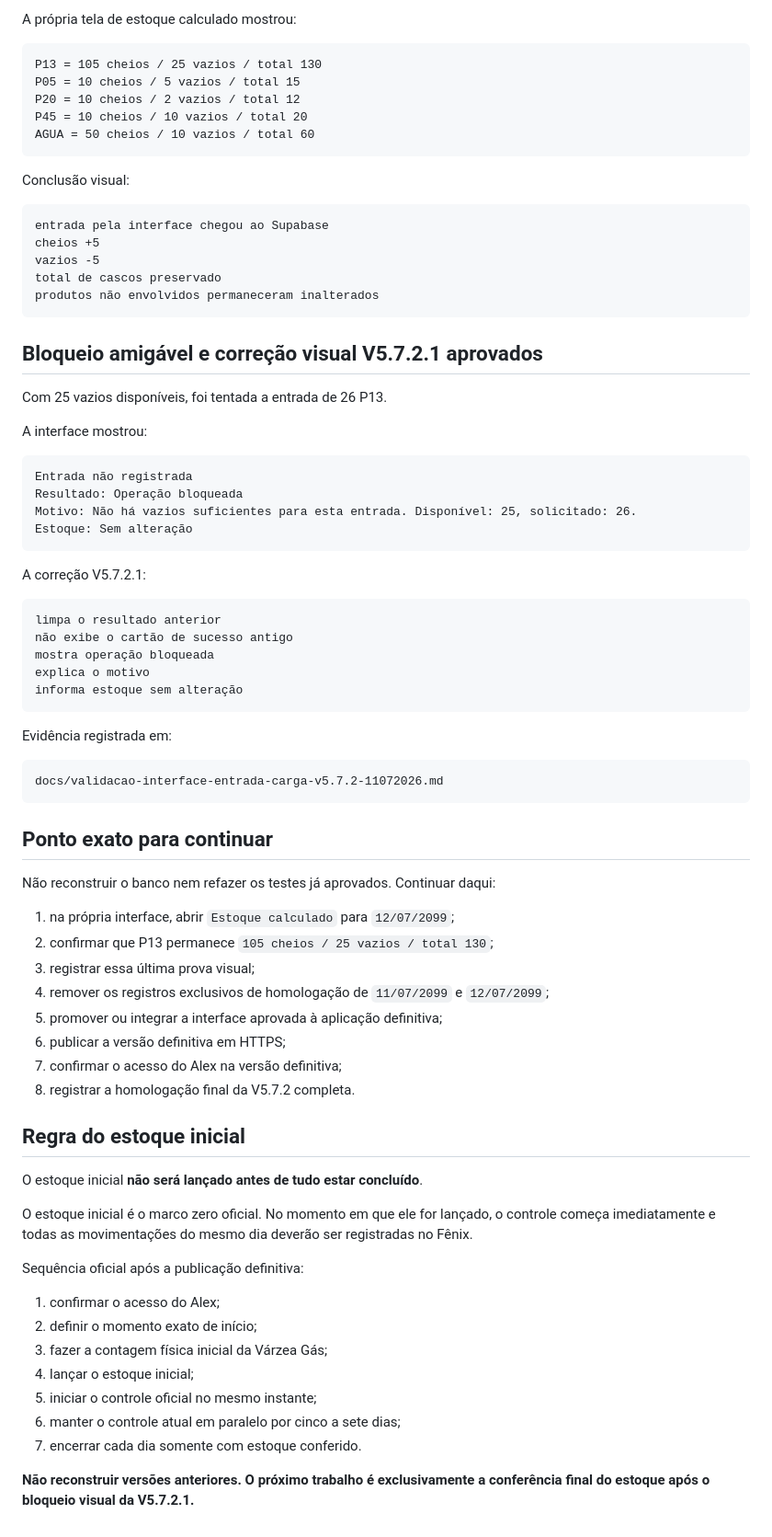
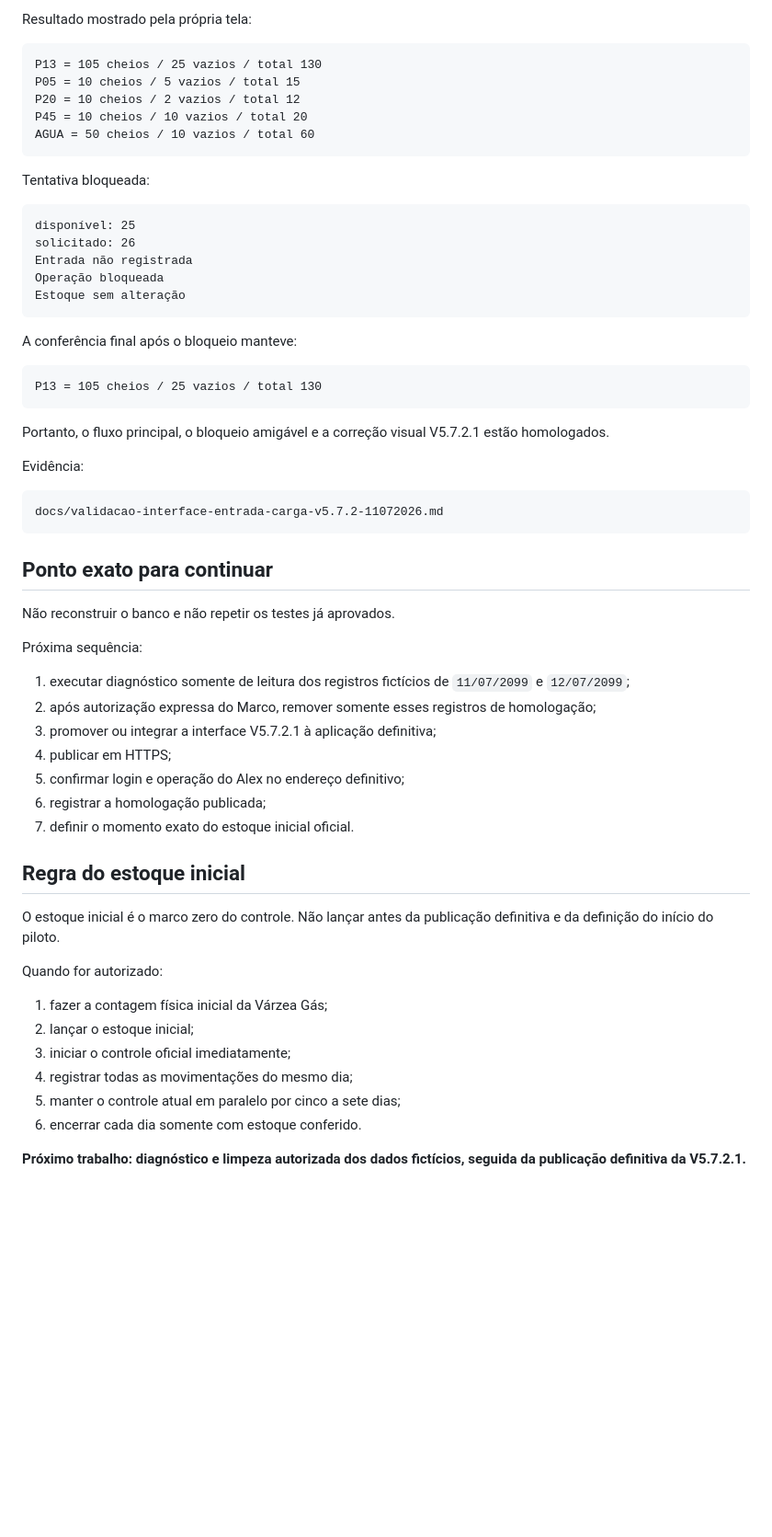
Before and after one commit to astromp/fenix-estoque-varzea-gas, a Markdown page: RETOMAR-AQUI-V5.5.md, the part around one of its changes. Shown at 92% size. Rendered like a GitHub page; blank space fills up the shorter version.

````diff
--- a/RETOMAR-AQUI-V5.5.md
+++ b/RETOMAR-AQUI-V5.5.md
@@ -182,6 +97,6 @@ entrada: 5 unidades
 ```
 
-A própria tela de estoque calculado mostrou:
+Resultado mostrado pela própria tela:
 
 ```text
 P13 = 105 cheios / 25 vazios / total 130
@@ -191,40 +106,25 @@ P45 = 10 cheios / 10 vazios / total 20
 AGUA = 50 cheios / 10 vazios / total 60
 ```
 
-Conclusão visual:
+Tentativa bloqueada:
 
 ```text
-entrada pela interface chegou ao Supabase
-cheios +5
-vazios -5
-total de cascos preservado
-produtos não envolvidos permaneceram inalterados
+disponível: 25
+solicitado: 26
+Entrada não registrada
+Operação bloqueada
+Estoque sem alteração
 ```
 
-## Bloqueio amigável e correção visual V5.7.2.1 aprovados
-
-Com 25 vazios disponíveis, foi tentada a entrada de 26 P13.
-
-A interface mostrou:
+A conferência final após o bloqueio manteve:
 
 ```text
-Entrada não registrada
-Resultado: Operação bloqueada
-Motivo: Não há vazios suficientes para esta entrada. Disponível: 25, solicitado: 26.
-Estoque: Sem alteração
+P13 = 105 cheios / 25 vazios / total 130
 ```
 
-A correção V5.7.2.1:
+Portanto, o fluxo principal, o bloqueio amigável e a correção visual V5.7.2.1 estão homologados.
 
-```text
-limpa o resultado anterior
-não exibe o cartão de sucesso antigo
-mostra operação bloqueada
-explica o motivo
-informa estoque sem alteração
-```
-
-Evidência registrada em:
+Evidência:
 
 ```text
 docs/validacao-interface-entrada-carga-v5.7.2-11072026.md
@@ -232,31 +132,29 @@ docs/validacao-interface-entrada-carga-v5.7.2-11072026.md
 
 ## Ponto exato para continuar
 
-Não reconstruir o banco nem refazer os testes já aprovados. Continuar daqui:
+Não reconstruir o banco e não repetir os testes já aprovados.
 
-1. na própria interface, abrir `Estoque calculado` para `12/07/2099`;
-2. confirmar que P13 permanece `105 cheios / 25 vazios / total 130`;
-3. registrar essa última prova visual;
-4. remover os registros exclusivos de homologação de `11/07/2099` e `12/07/2099`;
-5. promover ou integrar a interface aprovada à aplicação definitiva;
-6. publicar a versão definitiva em HTTPS;
-7. confirmar o acesso do Alex na versão definitiva;
-8. registrar a homologação final da V5.7.2 completa.
+Próxima sequência:
+
+1. executar diagnóstico somente de leitura dos registros fictícios de `11/07/2099` e `12/07/2099`;
+2. após autorização expressa do Marco, remover somente esses registros de homologação;
+3. promover ou integrar a interface V5.7.2.1 à aplicação definitiva;
+4. publicar em HTTPS;
+5. confirmar login e operação do Alex no endereço definitivo;
+6. registrar a homologação publicada;
+7. definir o momento exato do estoque inicial oficial.
 
 ## Regra do estoque inicial
 
-O estoque inicial **não será lançado antes de tudo estar concluído**.
+O estoque inicial é o marco zero do controle. Não lançar antes da publicação definitiva e da definição do início do piloto.
 
-O estoque inicial é o marco zero oficial. No momento em que ele for lançado, o controle começa imediatamente e todas as movimentações do mesmo dia deverão ser registradas no Fênix.
+Quando for autorizado:
 
-Sequência oficial após a publicação definitiva:
+1. fazer a contagem física inicial da Várzea Gás;
+2. lançar o estoque inicial;
+3. iniciar o controle oficial imediatamente;
+4. registrar todas as movimentações do mesmo dia;
+5. manter o controle atual em paralelo por cinco a sete dias;
+6. encerrar cada dia somente com estoque conferido.
 
-1. confirmar o acesso do Alex;
-2. definir o momento exato de início;
-3. fazer a contagem física inicial da Várzea Gás;
-4. lançar o estoque inicial;
-5. iniciar o controle oficial no mesmo instante;
-6. manter o controle atual em paralelo por cinco a sete dias;
-7. encerrar cada dia somente com estoque conferido.
-
-**Não reconstruir versões anteriores. O próximo trabalho é exclusivamente a conferência final do estoque após o bloqueio visual da V5.7.2.1.**
+**Próximo trabalho: diagnóstico e limpeza autorizada dos dados fictícios, seguida da publicação definitiva da V5.7.2.1.**
````
Also changed, not shown: other parts of RETOMAR-AQUI-V5.5.md (+38 -123 lines).
